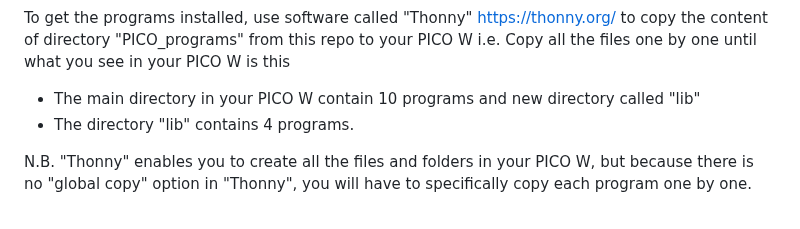
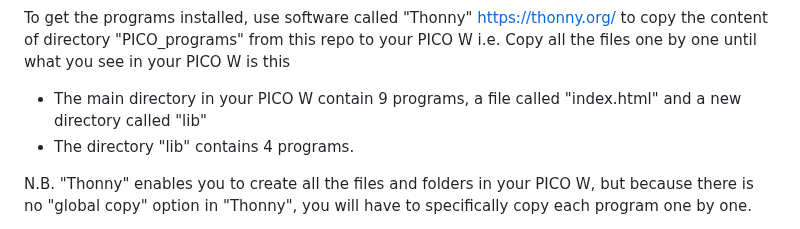
Before and after one commit to CurlyWurly-1/PICO-W-Micropython-examples, a Markdown page: README.md, the part around the change. Rendered like a GitHub page.

```diff
--- a/README.md
+++ b/README.md
@@ -14,7 +14,7 @@ The purpose of this page is to enable you to get started using these modules. On
 I hope you have as much fun using this, as I have had in creating the repo.
 
 To get the programs installed, use software called "Thonny" https://thonny.org/  to copy the content of directory "PICO_programs" from this repo to your PICO W i.e. Copy all the files one by one until what you see in your PICO W is this
- - The main directory in your PICO W contain 10 programs and new directory called "lib"
+ - The main directory in your PICO W contain 9 programs, a file called "index.html" and a new directory called "lib"
  - The directory "lib" contains 4 programs.
 
 N.B. "Thonny" enables you to create all the files and folders in your PICO W, but because there is no "global copy" option in "Thonny", you will have to specifically copy each program one by one.
```
